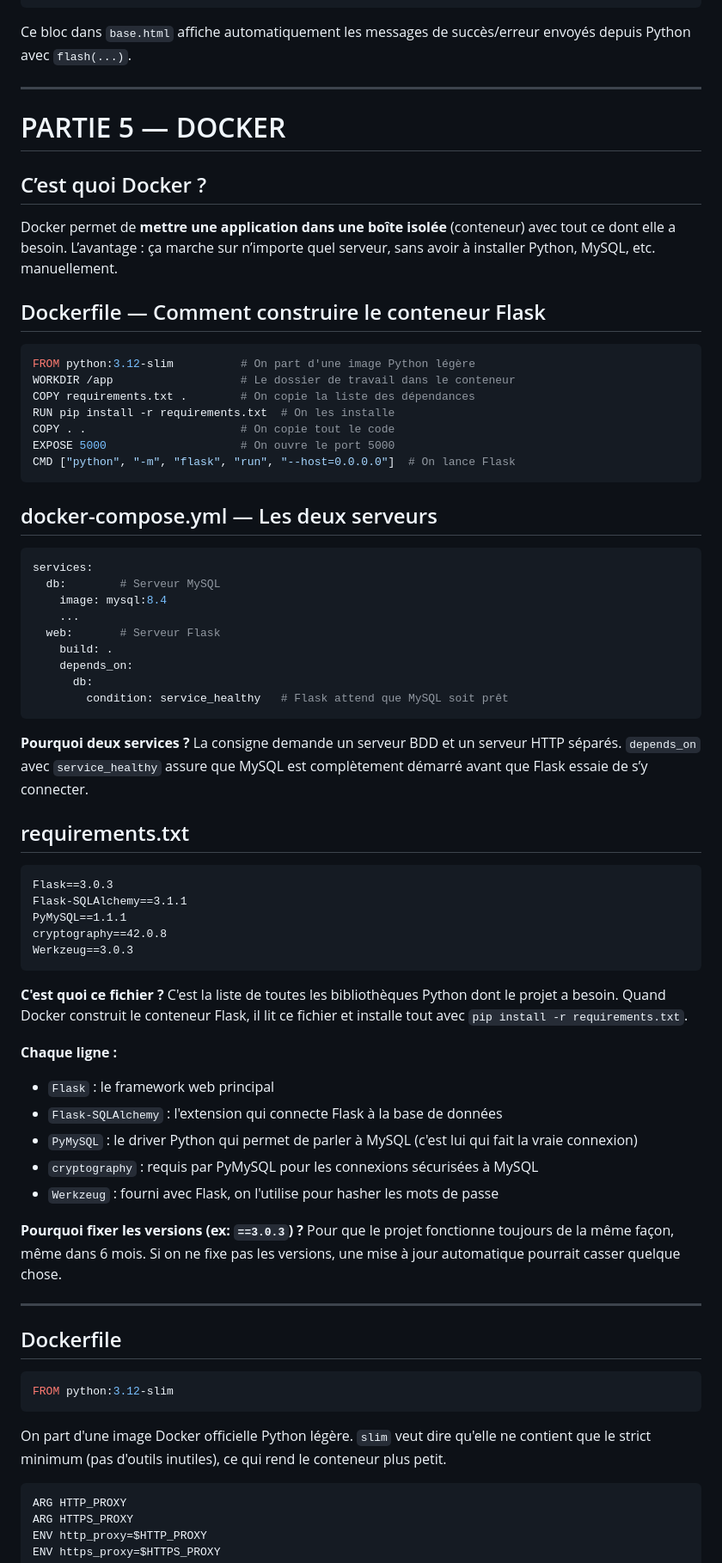
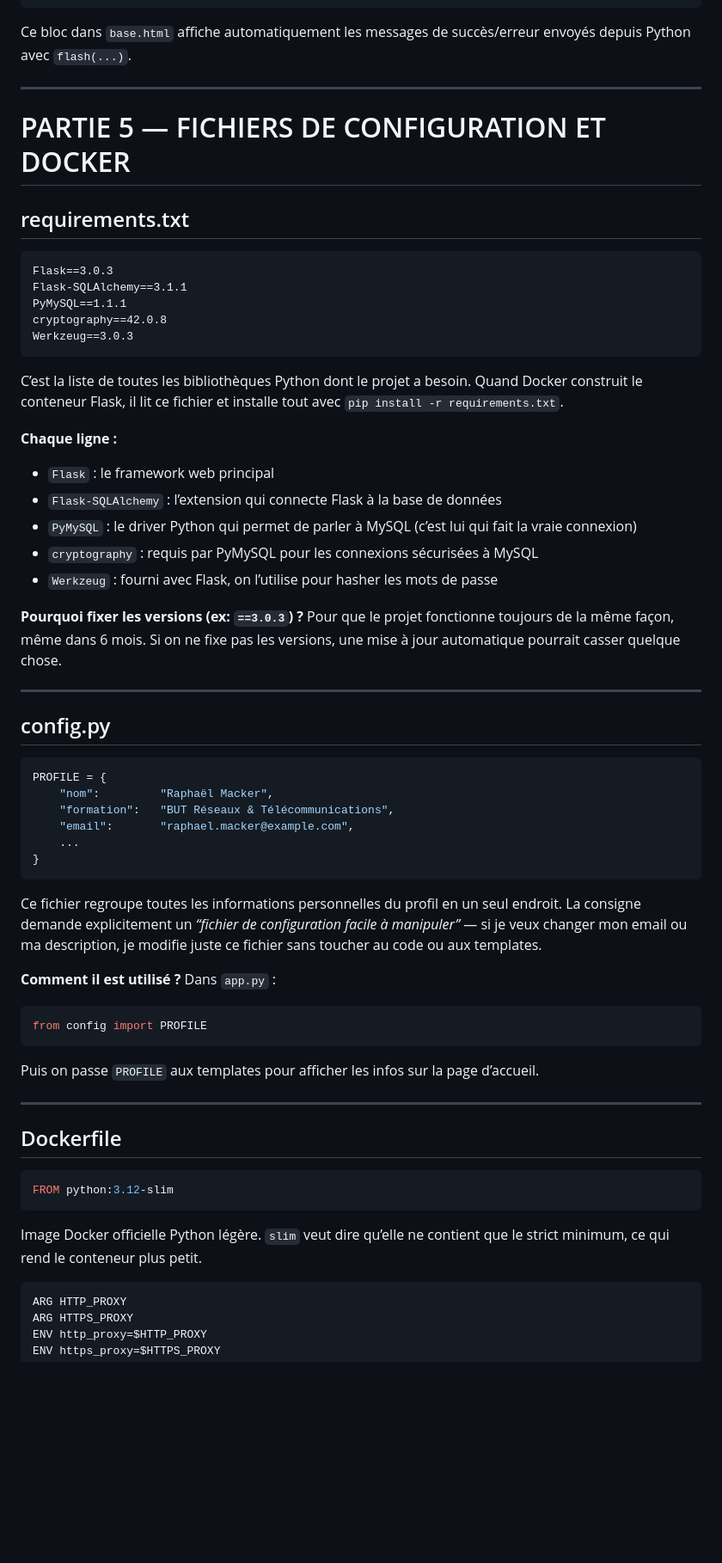
Before and after one commit to raphaelmacker/SAE23, a Markdown page: README.md, the part around one of its changes. Shown at 86% size. GitHub-like rendering; blank space fills up the shorter version.

````diff
--- a/README.md
+++ b/README.md
@@ -282,40 +283,7 @@ Ce bloc dans `base.html` affiche automatiquement les messages de succès/erreur
 
 -----
 
-# PARTIE 5 — DOCKER
-
-## C’est quoi Docker ?
-
-Docker permet de **mettre une application dans une boîte isolée** (conteneur) avec tout ce dont elle a besoin. L’avantage : ça marche sur n’importe quel serveur, sans avoir à installer Python, MySQL, etc. manuellement.
-
-## Dockerfile — Comment construire le conteneur Flask
-
-```dockerfile
-FROM python:3.12-slim          # On part d'une image Python légère
-WORKDIR /app                   # Le dossier de travail dans le conteneur
-COPY requirements.txt .        # On copie la liste des dépendances
-RUN pip install -r requirements.txt  # On les installe
-COPY . .                       # On copie tout le code
-EXPOSE 5000                    # On ouvre le port 5000
-CMD ["python", "-m", "flask", "run", "--host=0.0.0.0"]  # On lance Flask
-```
-
-## docker-compose.yml — Les deux serveurs
-
-```yaml
-services:
-  db:        # Serveur MySQL
-    image: mysql:8.4
-    ...
-  web:       # Serveur Flask
-    build: .
-    depends_on:
-      db:
-        condition: service_healthy   # Flask attend que MySQL soit prêt
-```
-
-**Pourquoi deux services ?** La consigne demande un serveur BDD et un serveur HTTP séparés. `depends_on` avec `service_healthy` assure que MySQL est complètement démarré avant que Flask essaie de s’y connecter.
-
+# PARTIE 5 — FICHIERS DE CONFIGURATION ET DOCKER
 
 ## requirements.txt
 
@@ -327,25 +295,50 @@ cryptography==42.0.8
 Werkzeug==3.0.3
 ```
 
-**C'est quoi ce fichier ?** C'est la liste de toutes les bibliothèques Python dont le projet a besoin. Quand Docker construit le conteneur Flask, il lit ce fichier et installe tout avec `pip install -r requirements.txt`.
+C’est la liste de toutes les bibliothèques Python dont le projet a besoin. Quand Docker construit le conteneur Flask, il lit ce fichier et installe tout avec `pip install -r requirements.txt`.
 
 **Chaque ligne :**
+
 - `Flask` : le framework web principal
-- `Flask-SQLAlchemy` : l'extension qui connecte Flask à la base de données
-- `PyMySQL` : le driver Python qui permet de parler à MySQL (c'est lui qui fait la vraie connexion)
+- `Flask-SQLAlchemy` : l’extension qui connecte Flask à la base de données
+- `PyMySQL` : le driver Python qui permet de parler à MySQL (c’est lui qui fait la vraie connexion)
 - `cryptography` : requis par PyMySQL pour les connexions sécurisées à MySQL
-- `Werkzeug` : fourni avec Flask, on l'utilise pour hasher les mots de passe
+- `Werkzeug` : fourni avec Flask, on l’utilise pour hasher les mots de passe
 
 **Pourquoi fixer les versions (ex: `==3.0.3`) ?** Pour que le projet fonctionne toujours de la même façon, même dans 6 mois. Si on ne fixe pas les versions, une mise à jour automatique pourrait casser quelque chose.
 
----
+-----
+
+## config.py
+
+```python
+PROFILE = {
+    "nom":         "Raphaël Macker",
+    "formation":   "BUT Réseaux & Télécommunications",
+    "email":       "raphael.macker@example.com",
+    ...
+}
+```
+
+Ce fichier regroupe toutes les informations personnelles du profil en un seul endroit. La consigne demande explicitement un *“fichier de configuration facile à manipuler”* — si je veux changer mon email ou ma description, je modifie juste ce fichier sans toucher au code ou aux templates.
+
+**Comment il est utilisé ?** Dans `app.py` :
+
+```python
+from config import PROFILE
+```
+
+Puis on passe `PROFILE` aux templates pour afficher les infos sur la page d’accueil.
+
+-----
 
 ## Dockerfile
 
 ```dockerfile
 FROM python:3.12-slim
 ```
-On part d'une image Docker officielle Python légère. `slim` veut dire qu'elle ne contient que le strict minimum (pas d'outils inutiles), ce qui rend le conteneur plus petit.
+
+Image Docker officielle Python légère. `slim` veut dire qu’elle ne contient que le strict minimum, ce qui rend le conteneur plus petit.
 
 ```dockerfile
 ARG HTTP_PROXY
````
Also changed, not shown: other parts of README.md (+46 -55 lines).
